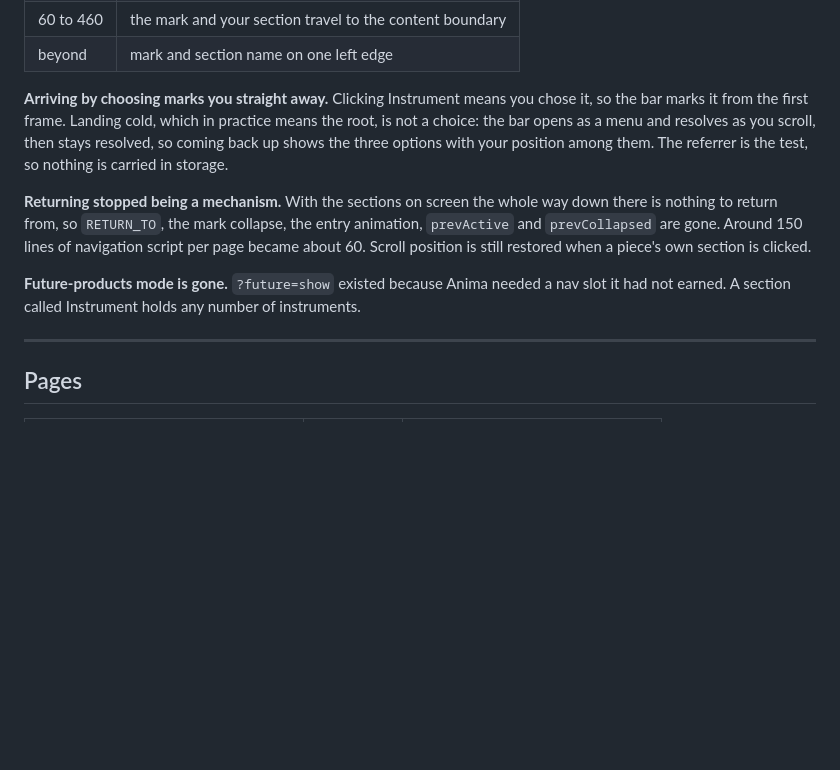
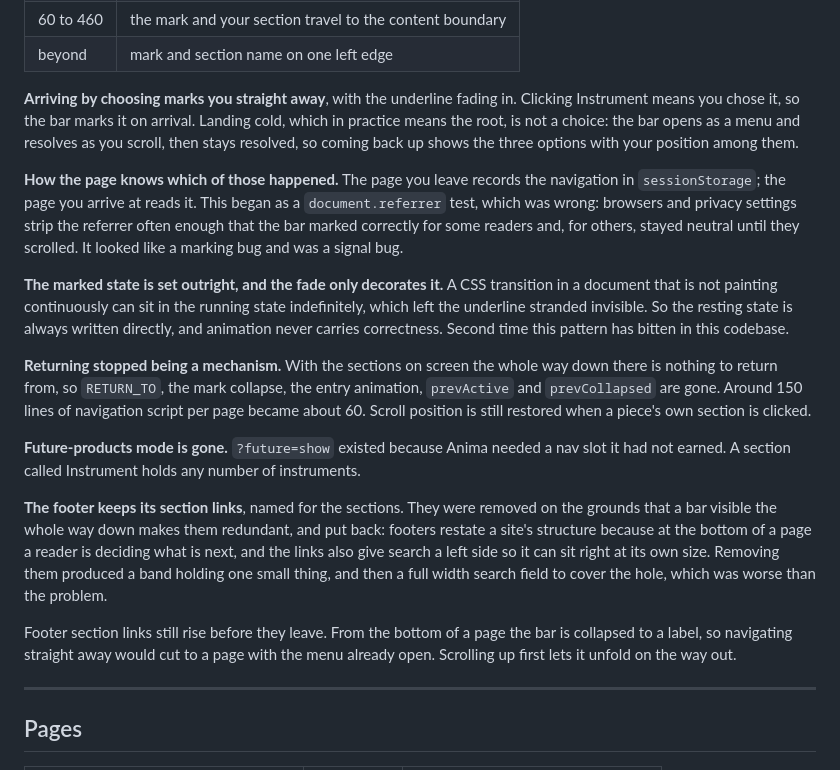
Before and after one commit to neotone-studio/lab-public, a Markdown page: wireframe/v3/README.md, the part around the change. GitHub-like rendering; blank space fills up the shorter version.

Commit message:
Correct the v3 README, say which build the walkthrough walks
The v3 README claimed the referrer decides whether a reader arrived by
choosing, and that nothing is carried in storage. That was true when it
was written and false an hour later: the referrer turned out to be the
thing breaking the underline, since browsers strip it often enough that
the bar marked correctly for some readers and stayed neutral for others.
It now describes the sessionStorage flag that replaced it, and records
that the resting state is set outright with animation only decorating it.

Also adds the footer, which changed three times and was documented none
of them: the section links removed and put back, and why, and the rise
before leaving.

The walkthrough gains a line saying it walks v2. Most of it is about the
site rather than the build, but its navigation passages are v2 specific
and v3 answers them differently. It stays in docs/ rather than moving
into v2/, because filing it there would say v2 is superseded, which is
not decided.

```diff
--- a/wireframe/v3/README.md
+++ b/wireframe/v3/README.md
@@ -30,11 +30,19 @@ For the reasoning behind the site as a whole, see [the walkthrough](../../docs/2
 | 60 to 460 | the mark and your section travel to the content boundary |
 | beyond | mark and section name on one left edge |
 
-**Arriving by choosing marks you straight away.** Clicking Instrument means you chose it, so the bar marks it from the first frame. Landing cold, which in practice means the root, is not a choice: the bar opens as a menu and resolves as you scroll, then stays resolved, so coming back up shows the three options with your position among them. The referrer is the test, so nothing is carried in storage.
+**Arriving by choosing marks you straight away**, with the underline fading in. Clicking Instrument means you chose it, so the bar marks it on arrival. Landing cold, which in practice means the root, is not a choice: the bar opens as a menu and resolves as you scroll, then stays resolved, so coming back up shows the three options with your position among them.
+
+**How the page knows which of those happened.** The page you leave records the navigation in `sessionStorage`; the page you arrive at reads it. This began as a `document.referrer` test, which was wrong: browsers and privacy settings strip the referrer often enough that the bar marked correctly for some readers and, for others, stayed neutral until they scrolled. It looked like a marking bug and was a signal bug.
+
+**The marked state is set outright, and the fade only decorates it.** A CSS transition in a document that is not painting continuously can sit in the running state indefinitely, which left the underline stranded invisible. So the resting state is always written directly, and animation never carries correctness. Second time this pattern has bitten in this codebase.
 
 **Returning stopped being a mechanism.** With the sections on screen the whole way down there is nothing to return from, so `RETURN_TO`, the mark collapse, the entry animation, `prevActive` and `prevCollapsed` are gone. Around 150 lines of navigation script per page became about 60. Scroll position is still restored when a piece's own section is clicked.
 
 **Future-products mode is gone.** `?future=show` existed because Anima needed a nav slot it had not earned. A section called Instrument holds any number of instruments.
+
+**The footer keeps its section links**, named for the sections. They were removed on the grounds that a bar visible the whole way down makes them redundant, and put back: footers restate a site's structure because at the bottom of a page a reader is deciding what is next, and the links also give search a left side so it can sit right at its own size. Removing them produced a band holding one small thing, and then a full width search field to cover the hole, which was worse than the problem.
+
+Footer section links still rise before they leave. From the bottom of a page the bar is collapsed to a label, so navigating straight away would cut to a page with the menu already open. Scrolling up first lets it unfold on the way out.
 
 ---
 
```
Also changed, not shown: docs/2026-08-12_🤖_site-walkthrough.md (+2 -0 lines).
